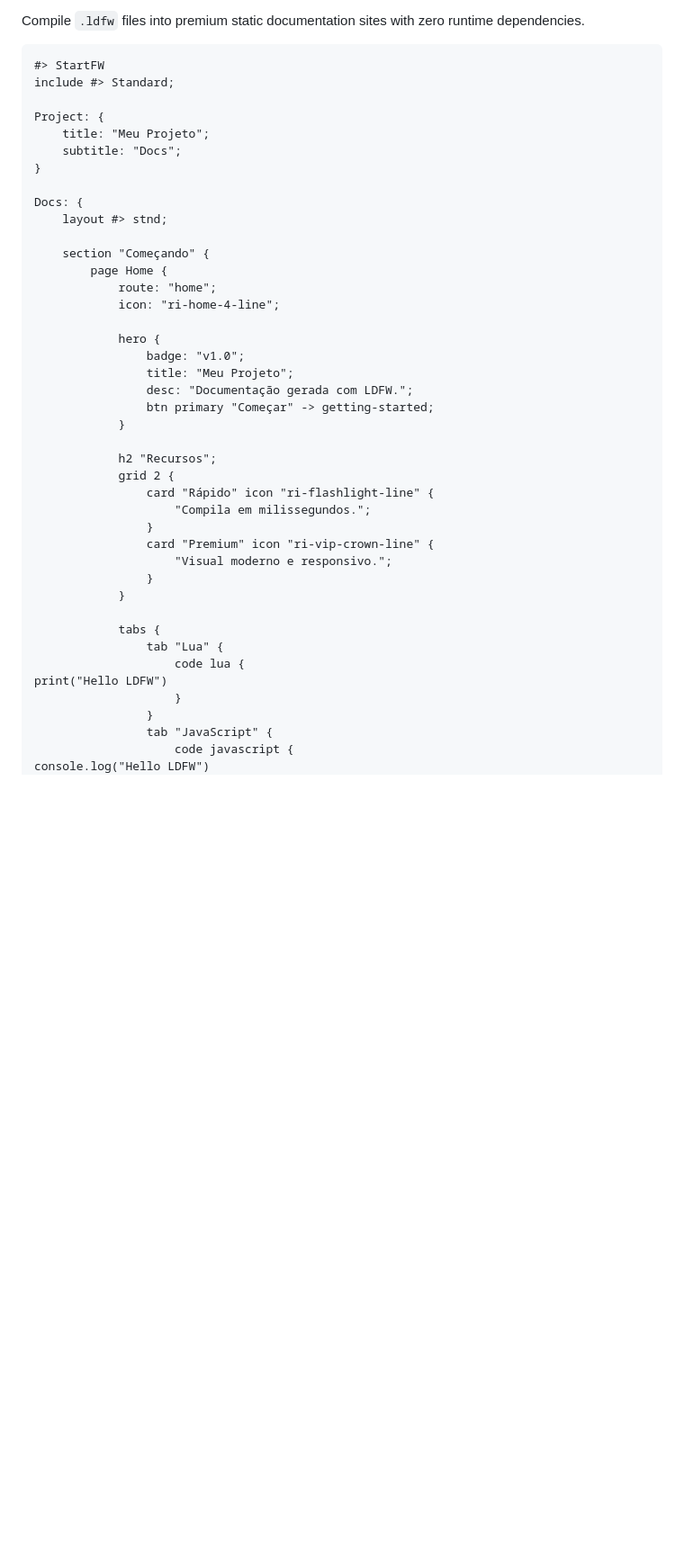
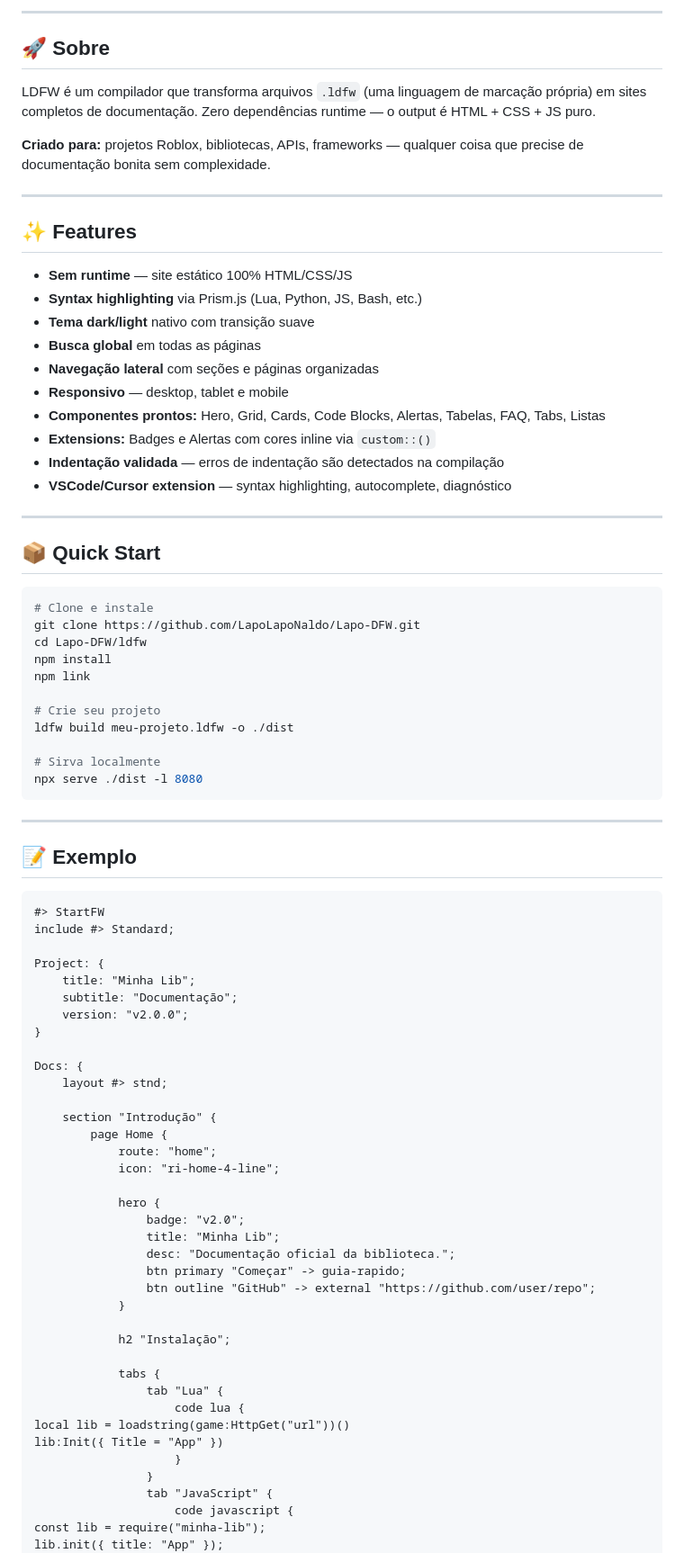
Before and after one commit to LapoLapoNaldo/Lapo-DFW, a Markdown page: README.md, the part around one of its changes. Shown at 90% size. Drawn GitHub-style; blank space fills up the shorter version.

Commit message:
Revise README for clarity and additional features
Update README.md to enhance documentation and features.

````diff
--- a/README.md
+++ b/README.md
@@ -2,47 +11,86 @@
 
-Compile `.ldfw` files into premium static documentation sites with zero runtime dependencies.
+---
+
+## 🚀 Sobre
+
+LDFW é um compilador que transforma arquivos `.ldfw` (uma linguagem de marcação própria) em sites completos de documentação. Zero dependências runtime — o output é HTML + CSS + JS puro.
+
+**Criado para:** projetos Roblox, bibliotecas, APIs, frameworks — qualquer coisa que precise de documentação bonita sem complexidade.
+
+---
+
+## ✨ Features
+
+- **Sem runtime** — site estático 100% HTML/CSS/JS
+- **Syntax highlighting** via Prism.js (Lua, Python, JS, Bash, etc.)
+- **Tema dark/light** nativo com transição suave
+- **Busca global** em todas as páginas
+- **Navegação lateral** com seções e páginas organizadas
+- **Responsivo** — desktop, tablet e mobile
+- **Componentes prontos:** Hero, Grid, Cards, Code Blocks, Alertas, Tabelas, FAQ, Tabs, Listas
+- **Extensions:** Badges e Alertas com cores inline via `custom::()`
+- **Indentação validada** — erros de indentação são detectados na compilação
+- **VSCode/Cursor extension** — syntax highlighting, autocomplete, diagnóstico
+
+---
+
+## 📦 Quick Start
+
+```bash
+# Clone e instale
+git clone https://github.com/LapoLapoNaldo/Lapo-DFW.git
+cd Lapo-DFW/ldfw
+npm install
+npm link
+
+# Crie seu projeto
+ldfw build meu-projeto.ldfw -o ./dist
+
+# Sirva localmente
+npx serve ./dist -l 8080
+```
+
+---
+
+## 📝 Exemplo
 
 ```ldfw
 #> StartFW
 include #> Standard;
 
 Project: {
-    title: "Meu Projeto";
-    subtitle: "Docs";
+    title: "Minha Lib";
+    subtitle: "Documentação";
+    version: "v2.0.0";
 }
 
 Docs: {
     layout #> stnd;
 
-    section "Começando" {
+    section "Introdução" {
         page Home {
             route: "home";
             icon: "ri-home-4-line";
 
             hero {
-                badge: "v1.0";
-                title: "Meu Projeto";
-                desc: "Documentação gerada com LDFW.";
-                btn primary "Começar" -> getting-started;
+                badge: "v2.0";
+                title: "Minha Lib";
+                desc: "Documentação oficial da biblioteca.";
+                btn primary "Começar" -> guia-rapido;
+                btn outline "GitHub" -> external "https://github.com/user/repo";
             }
 
-            h2 "Recursos";
-            grid 2 {
-                card "Rápido" icon "ri-flashlight-line" {
-                    "Compila em milissegundos.";
-                }
-                card "Premium" icon "ri-vip-crown-line" {
-                    "Visual moderno e responsivo.";
-                }
-            }
+            h2 "Instalação";
 
             tabs {
                 tab "Lua" {
                     code lua {
-print("Hello LDFW")
+local lib = loadstring(game:HttpGet("url"))()
+lib:Init({ Title = "App" })
                     }
                 }
                 tab "JavaScript" {
                     code javascript {
-console.log("Hello LDFW")
+const lib = require("minha-lib");
+lib.init({ title: "App" });
                     }
````
Also changed, not shown: other parts of README.md (+119 -65 lines).
